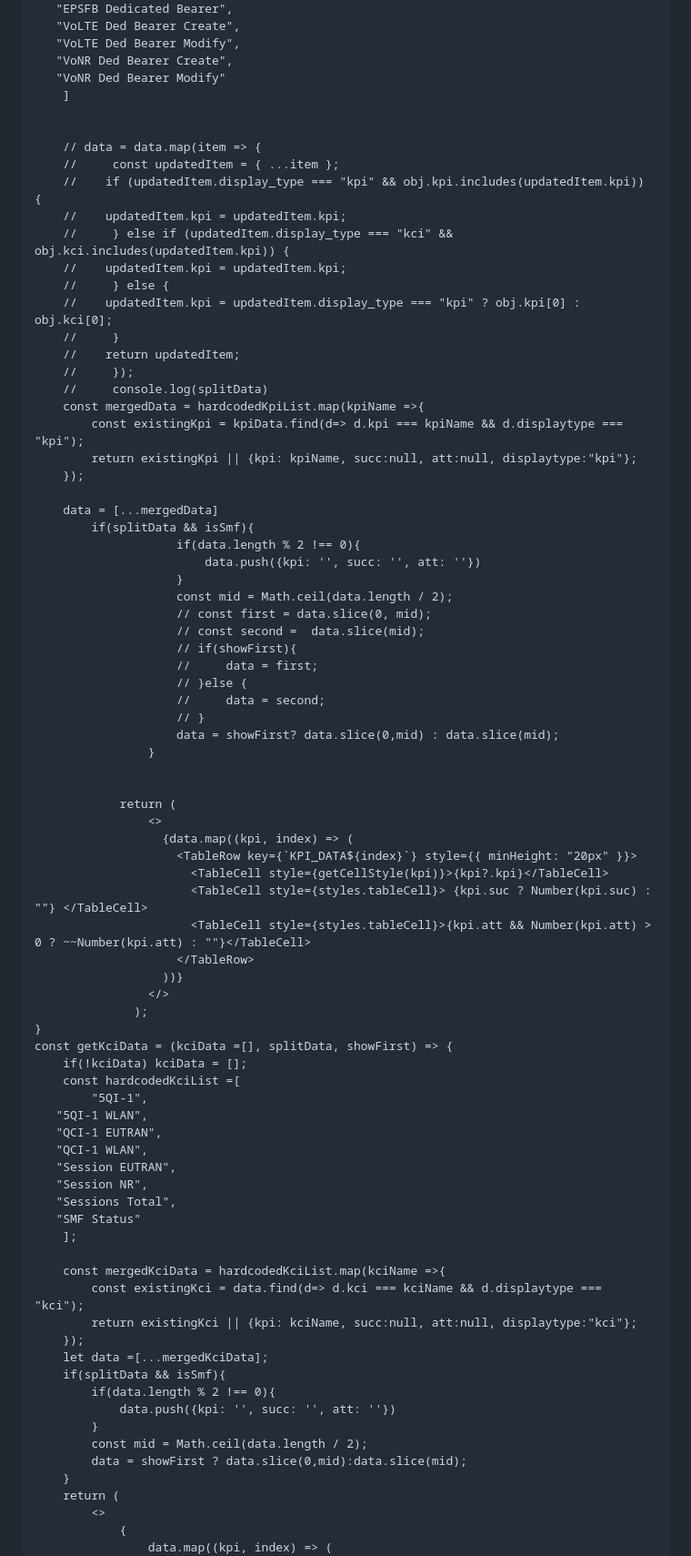
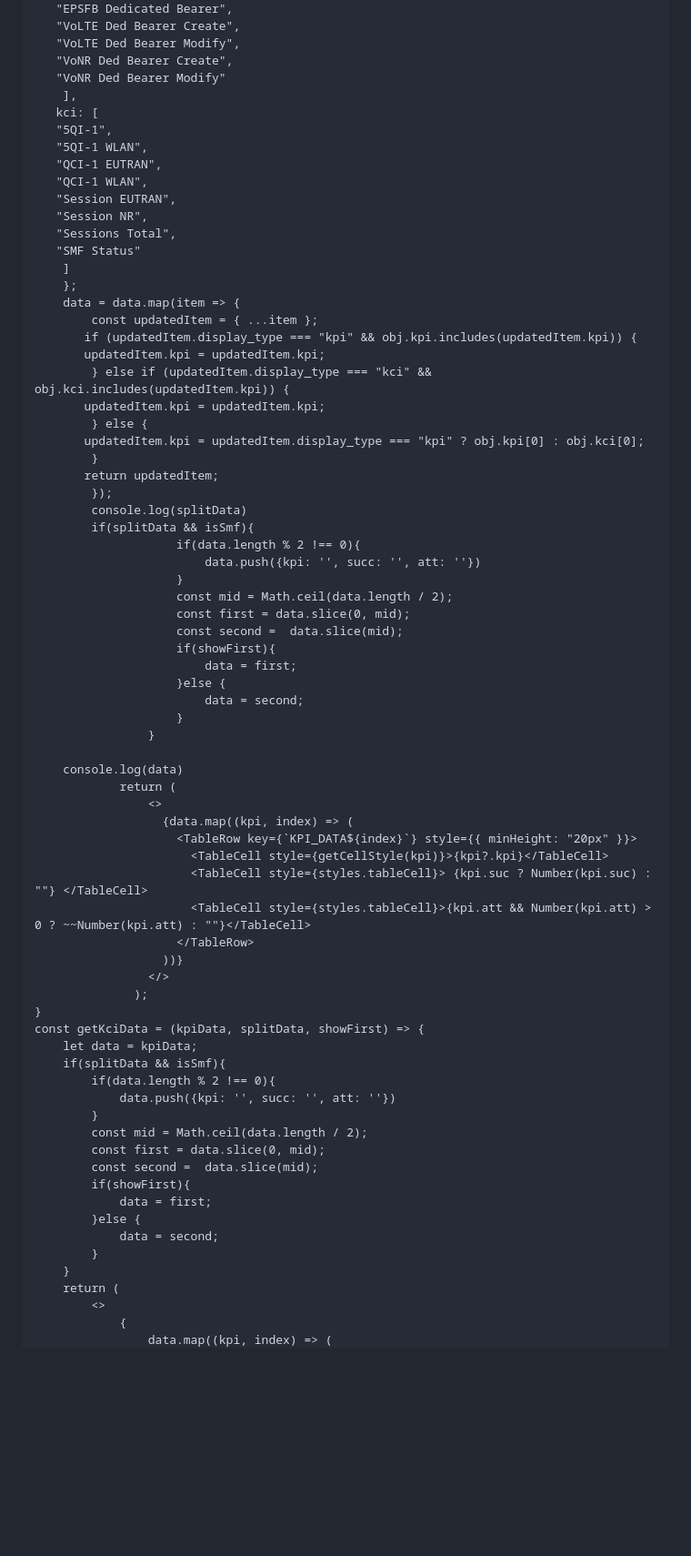
Before and after one commit to narahari27/Javascriptmastered, a Markdown page: README.md, the part around one of its changes. Shown at 91% size. GitHub-like rendering; blank space fills up the shorter version.

```diff
--- a/README.md
+++ b/README.md
@@ -237,43 +238,45 @@ const KPIModalContent = React.memo(({ node, data, isSmf, nest, hideNest = false
        "VoLTE Ded Bearer Modify",
        "VoNR Ded Bearer Create",
        "VoNR Ded Bearer Modify"
+        ],
+       kci: [
+       "5QI-1",
+       "5QI-1 WLAN",
+       "QCI-1 EUTRAN",
+       "QCI-1 WLAN",
+       "Session EUTRAN",
+       "Session NR",
+       "Sessions Total",
+       "SMF Status"
         ]
-
-
-        // data = data.map(item => {
-        //     const updatedItem = { ...item };
-        //    if (updatedItem.display_type === "kpi" && obj.kpi.includes(updatedItem.kpi)) {
-        //    updatedItem.kpi = updatedItem.kpi;
-        //     } else if (updatedItem.display_type === "kci" && obj.kci.includes(updatedItem.kpi)) {
-        //    updatedItem.kpi = updatedItem.kpi;
-        //     } else {
-        //    updatedItem.kpi = updatedItem.display_type === "kpi" ? obj.kpi[0] : obj.kci[0];
-        //     }
-        //    return updatedItem;
-        //     });
-        //     console.log(splitData)
-        const mergedData = hardcodedKpiList.map(kpiName =>{
-            const existingKpi = kpiData.find(d=> d.kpi === kpiName && d.displaytype === "kpi");
-            return existingKpi || {kpi: kpiName, succ:null, att:null, displaytype:"kpi"};
-        });
-
-        data = [...mergedData]
+        };
+        data = data.map(item => {
+            const updatedItem = { ...item };
+           if (updatedItem.display_type === "kpi" && obj.kpi.includes(updatedItem.kpi)) {
+           updatedItem.kpi = updatedItem.kpi;
+            } else if (updatedItem.display_type === "kci" && obj.kci.includes(updatedItem.kpi)) {
+           updatedItem.kpi = updatedItem.kpi;
+            } else {
+           updatedItem.kpi = updatedItem.display_type === "kpi" ? obj.kpi[0] : obj.kci[0];
+            }
+           return updatedItem;
+            });
+            console.log(splitData)
             if(splitData && isSmf){
                         if(data.length % 2 !== 0){
                             data.push({kpi: '', succ: '', att: ''})
                         }
                         const mid = Math.ceil(data.length / 2);
-                        // const first = data.slice(0, mid);
-                        // const second =  data.slice(mid);
-                        // if(showFirst){
-                        //     data = first;
-                        // }else {
-                        //     data = second;
-                        // }
-                        data = showFirst? data.slice(0,mid) : data.slice(mid);
+                        const first = data.slice(0, mid);
+                        const second =  data.slice(mid);
+                        if(showFirst){
+                            data = first;
+                        }else {
+                            data = second;
+                        }
                     }
 
-
+        console.log(data)
                 return (
                     <>
                       {data.map((kpi, index) => (
@@ -286,30 +289,20 @@ const KPIModalContent = React.memo(({ node, data, isSmf, nest, hideNest = false
                     </>
                   );
     }
-    const getKciData = (kciData =[], splitData, showFirst) => {
-        if(!kciData) kciData = [];
-        const hardcodedKciList =[
-            "5QI-1",
-       "5QI-1 WLAN",
-       "QCI-1 EUTRAN",
-       "QCI-1 WLAN",
-       "Session EUTRAN",
-       "Session NR",
-       "Sessions Total",
-       "SMF Status"
-        ];
-
-        const mergedKciData = hardcodedKciList.map(kciName =>{
-            const existingKci = data.find(d=> d.kci === kciName && d.displaytype === "kci");
-            return existingKci || {kpi: kciName, succ:null, att:null, displaytype:"kci"};
-        });
-        let data =[...mergedKciData];
+    const getKciData = (kpiData, splitData, showFirst) => {
+        let data = kpiData;
         if(splitData && isSmf){
             if(data.length % 2 !== 0){
                 data.push({kpi: '', succ: '', att: ''})
             }
             const mid = Math.ceil(data.length / 2);
-            data = showFirst ? data.slice(0,mid):data.slice(mid);
+            const first = data.slice(0, mid);
+            const second =  data.slice(mid);
+            if(showFirst){
+                data = first;
+            }else {
+                data = second;
+            }
         }
         return (
             <>
```
Also changed, not shown: other parts of README.md (+4 -3 lines).
